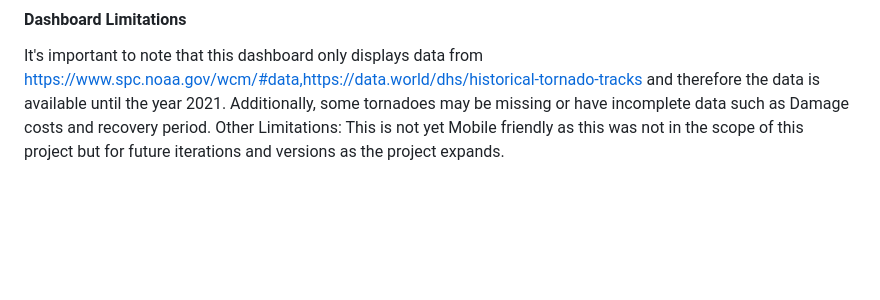
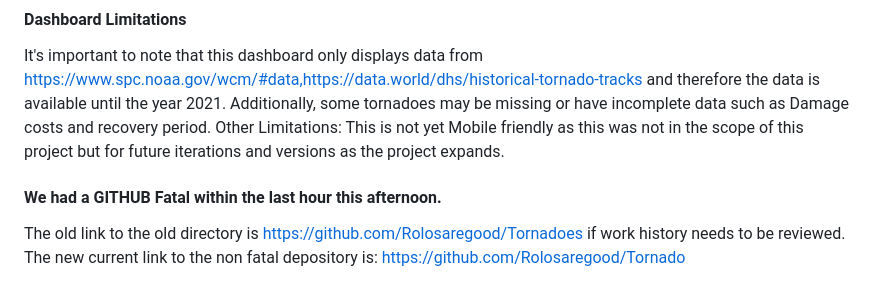
Before and after one commit to RichardMalo/Tornado, a Markdown page: README.md, the part around the change. GitHub-like rendering; blank space fills up the shorter version.

Commit message:
update after Fatal notage

```diff
--- a/README.md
+++ b/README.md
@@ -102,3 +102,7 @@ We tried to make the website adhere to: Web Content Accessibility Guidelines (WC
 #### Dashboard Limitations
 It's important to note that this dashboard only displays data from https://www.spc.noaa.gov/wcm/#data,https://data.world/dhs/historical-tornado-tracks and therefore the data is available until the year 2021. Additionally, some tornadoes may be missing or have incomplete data such as Damage costs and recovery period.
 Other Limitations: This is not yet Mobile friendly as this was not in the scope of this project but for future iterations and versions as the project expands.
+
+#### We had a GITHUB Fatal within the last hour this afternoon.
+The old link to the old directory is https://github.com/Rolosaregood/Tornadoes if work history needs to be reviewed.
+The new current link to the non fatal depository is: https://github.com/Rolosaregood/Tornado
```
